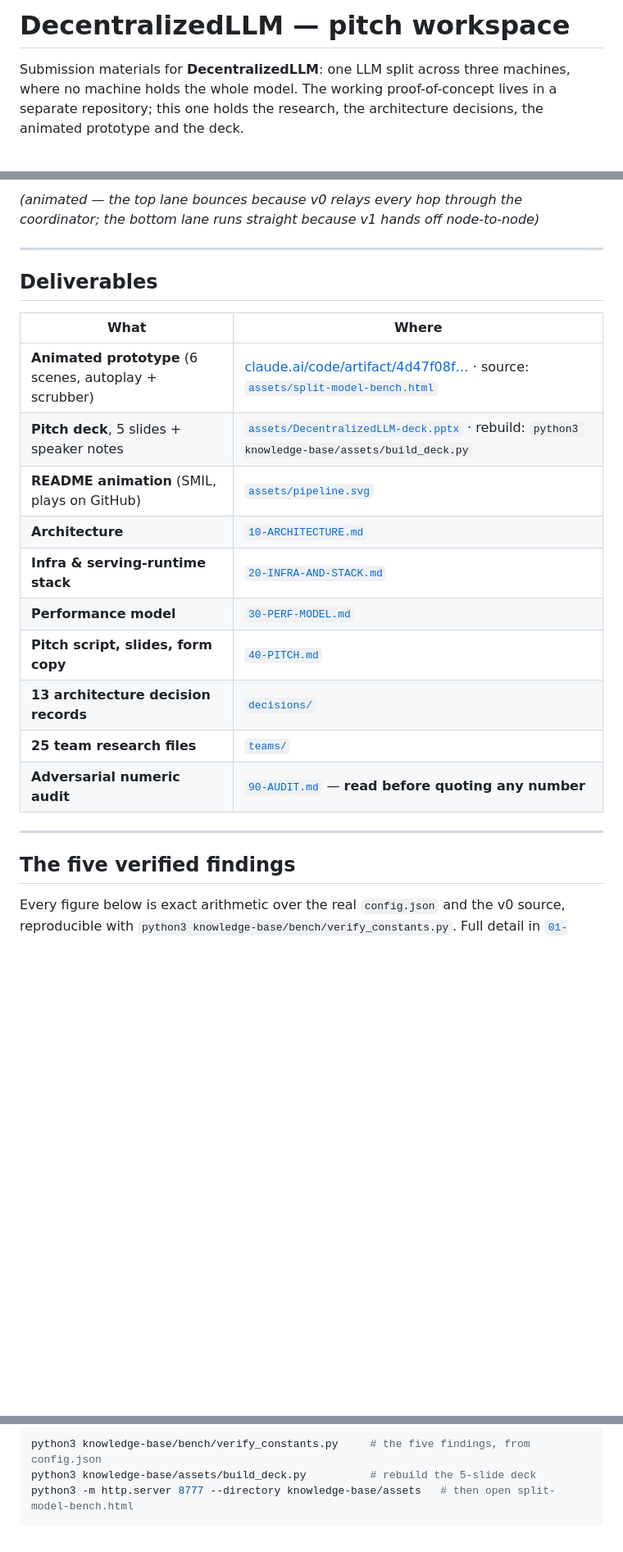
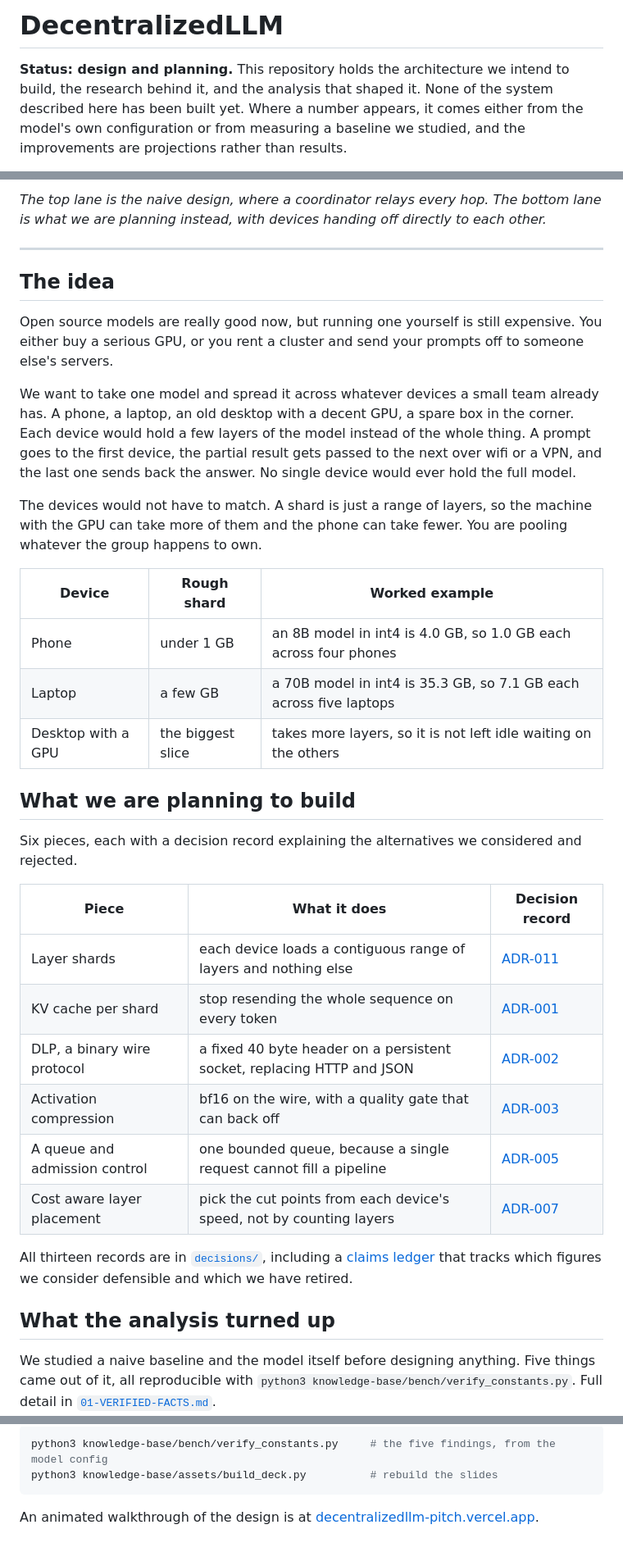
Before and after one commit to Sridhar1030/decentralizedllm-pitch, a Markdown page: README.md, 3 parts joined by grey strips. Shown at 82% size. GitHub-like rendering; blank space fills up the shorter version.

````diff
--- a/README.md
+++ b/README.md
@@ -1,6 +1,7 @@
-# DecentralizedLLM — pitch workspace
+# DecentralizedLLM
 
-Submission materials for **DecentralizedLLM**: one LLM split across three machines, where no machine holds
-the whole model. The working proof-of-concept lives in a separate repository; this one holds the research, the architecture
-decisions, the animated prototype and the deck.
+**Status: design and planning.** This repository holds the architecture we intend to build, the research
+behind it, and the analysis that shaped it. None of the system described here has been built yet. Where a
+number appears, it comes either from the model's own configuration or from measuring a baseline we studied,
+and the improvements are projections rather than results.
 
@@ -8,29 +9,49 @@ decisions, the animated prototype and the deck.
 
-*(animated — the top lane bounces because v0 relays every hop through the coordinator; the bottom lane runs
-straight because v1 hands off node-to-node)*
+*The top lane is the naive design, where a coordinator relays every hop. The bottom lane is what we are
+planning instead, with devices handing off directly to each other.*
 
 ---
 
-## Deliverables
+## The idea
 
-| What | Where |
-|---|---|
-| **Animated prototype** (6 scenes, autoplay + scrubber) | [claude.ai/code/artifact/4d47f08f…](https://claude.ai/code/artifact/4d47f08f-5382-42e3-bd0b-877026b0ba3e) · source: [`assets/split-model-bench.html`](knowledge-base/assets/split-model-bench.html) |
-| **Pitch deck**, 5 slides + speaker notes | [`assets/DecentralizedLLM-deck.pptx`](knowledge-base/assets/DecentralizedLLM-deck.pptx) · rebuild: `python3 knowledge-base/assets/build_deck.py` |
-| **README animation** (SMIL, plays on GitHub) | [`assets/pipeline.svg`](knowledge-base/assets/pipeline.svg) |
-| **Architecture** | [`10-ARCHITECTURE.md`](knowledge-base/10-ARCHITECTURE.md) |
-| **Infra & serving-runtime stack** | [`20-INFRA-AND-STACK.md`](knowledge-base/20-INFRA-AND-STACK.md) |
-| **Performance model** | [`30-PERF-MODEL.md`](knowledge-base/30-PERF-MODEL.md) |
-| **Pitch script, slides, form copy** | [`40-PITCH.md`](knowledge-base/40-PITCH.md) |
-| **13 architecture decision records** | [`decisions/`](knowledge-base/decisions/) |
-| **25 team research files** | [`teams/`](knowledge-base/teams/) |
-| **Adversarial numeric audit** | [`90-AUDIT.md`](knowledge-base/90-AUDIT.md) — **read before quoting any number** |
+Open source models are really good now, but running one yourself is still expensive. You either buy a
+serious GPU, or you rent a cluster and send your prompts off to someone else's servers.
 
----
+We want to take one model and spread it across whatever devices a small team already has. A phone, a
+laptop, an old desktop with a decent GPU, a spare box in the corner. Each device would hold a few layers of
+the model instead of the whole thing. A prompt goes to the first device, the partial result gets passed to
+the next over wifi or a VPN, and the last one sends back the answer. No single device would ever hold the
+full model.
 
-## The five verified findings
+The devices would not have to match. A shard is just a range of layers, so the machine with the GPU can
+take more of them and the phone can take fewer. You are pooling whatever the group happens to own.
 
-Every figure below is exact arithmetic over the real `config.json` and the v0 source, reproducible with
-`python3 knowledge-base/bench/verify_constants.py`. Full detail in
+| Device | Rough shard | Worked example |
+|---|---|---|
+| Phone | under 1 GB | an 8B model in int4 is 4.0 GB, so 1.0 GB each across four phones |
+| Laptop | a few GB | a 70B model in int4 is 35.3 GB, so 7.1 GB each across five laptops |
+| Desktop with a GPU | the biggest slice | takes more layers, so it is not left idle waiting on the others |
+
+## What we are planning to build
+
+Six pieces, each with a decision record explaining the alternatives we considered and rejected.
+
+| Piece | What it does | Decision record |
+|---|---|---|
+| Layer shards | each device loads a contiguous range of layers and nothing else | [ADR-011](knowledge-base/decisions/ADR-011-weight-distribution-and-loader.md) |
+| KV cache per shard | stop resending the whole sequence on every token | [ADR-001](knowledge-base/decisions/ADR-001-kv-cache-stateful-shards.md) |
+| DLP, a binary wire protocol | a fixed 40 byte header on a persistent socket, replacing HTTP and JSON | [ADR-002](knowledge-base/decisions/ADR-002-dlp-binary-wire-protocol.md) |
+| Activation compression | bf16 on the wire, with a quality gate that can back off | [ADR-003](knowledge-base/decisions/ADR-003-activation-compression.md) |
+| A queue and admission control | one bounded queue, because a single request cannot fill a pipeline | [ADR-005](knowledge-base/decisions/ADR-005-queueing-admission-backpressure.md) |
+| Cost aware layer placement | pick the cut points from each device's speed, not by counting layers | [ADR-007](knowledge-base/decisions/ADR-007-layer-placement-dp.md) |
+
+All thirteen records are in [`decisions/`](knowledge-base/decisions/), including a
+[claims ledger](knowledge-base/decisions/ADR-013-published-claims-ledger.md) that tracks which figures we
+consider defensible and which we have retired.
+
+## What the analysis turned up
+
+We studied a naive baseline and the model itself before designing anything. Five things came out of it,
+all reproducible with `python3 knowledge-base/bench/verify_constants.py`. Full detail in
 [`01-VERIFIED-FACTS.md`](knowledge-base/01-VERIFIED-FACTS.md).
 
@@ -86,6 +123,8 @@ team's proposal. Both are on the slides.
 
 ```bash
-python3 knowledge-base/bench/verify_constants.py     # the five findings, from config.json
-python3 knowledge-base/assets/build_deck.py          # rebuild the 5-slide deck
-python3 -m http.server 8777 --directory knowledge-base/assets   # then open split-model-bench.html
+python3 knowledge-base/bench/verify_constants.py     # the five findings, from the model config
+python3 knowledge-base/assets/build_deck.py          # rebuild the slides
 ```
+
+An animated walkthrough of the design is at
+[decentralizedllm-pitch.vercel.app](https://decentralizedllm-pitch.vercel.app).
````
Also changed, not shown: other parts of README.md (+60 -44 lines).
